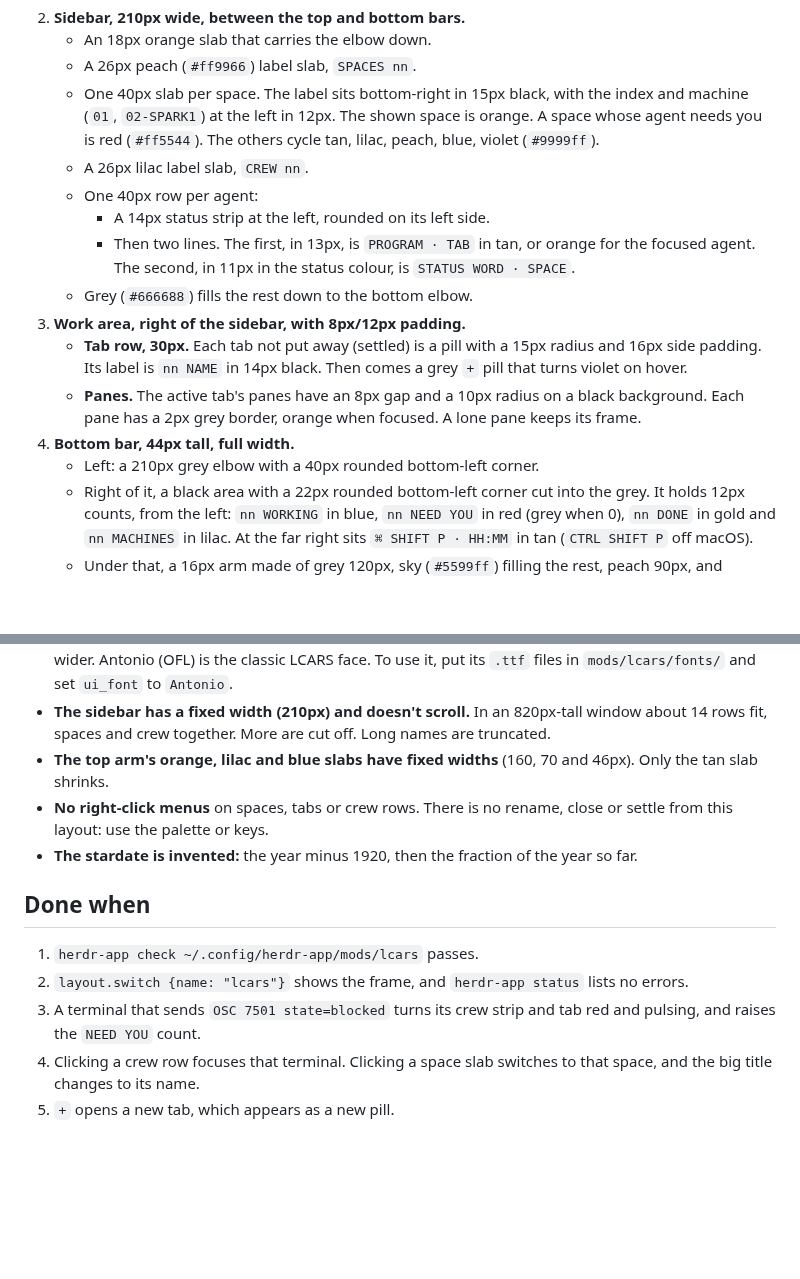
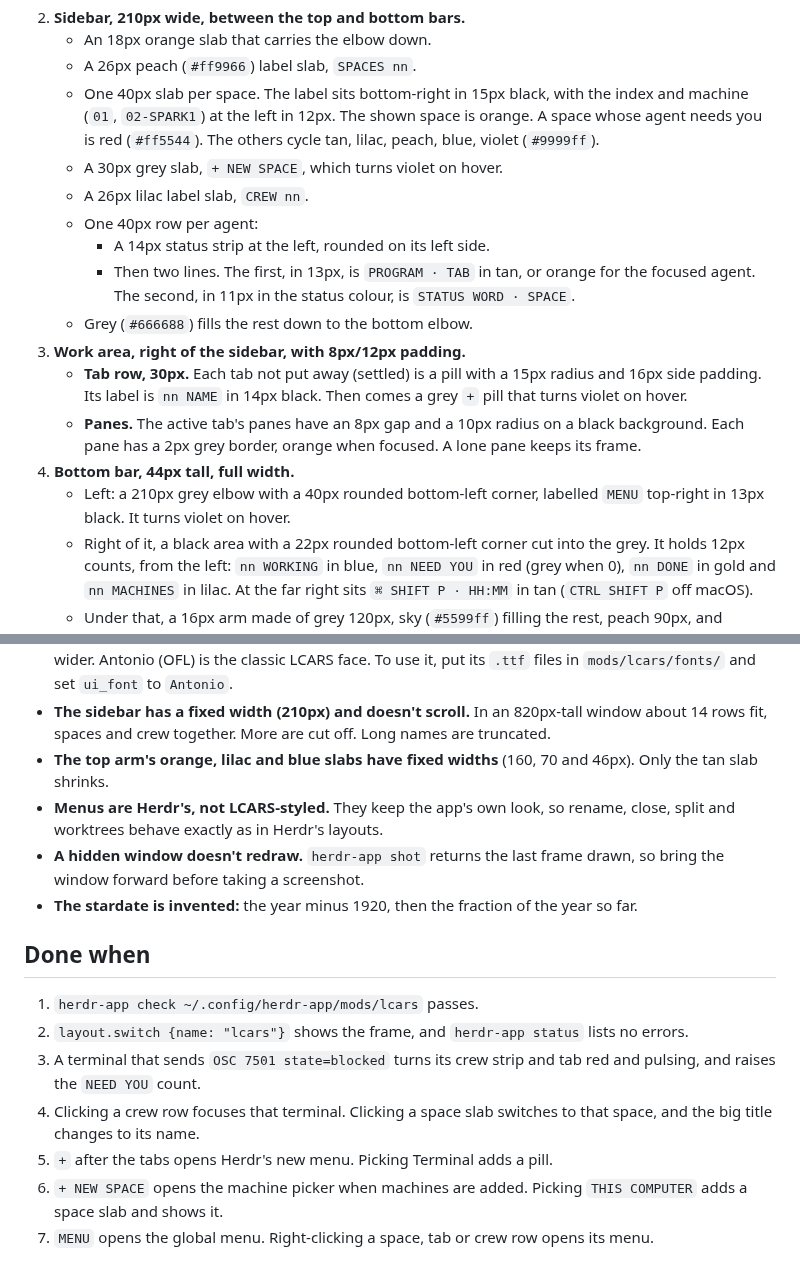
Before and after one commit to jkuepker/herdr-layouts, a Markdown page: lcars/RECIPE.md, 2 parts joined by grey strips. Drawn GitHub-style; blank space fills up the shorter version.

```diff
--- a/lcars/RECIPE.md
+++ b/lcars/RECIPE.md
@@ -16,6 +16,7 @@ The whole window is black (`#000000`). All labels are bold (weight 700) capitals
    - An 18px orange slab that carries the elbow down.
    - A 26px peach (`#ff9966`) label slab, `SPACES nn`.
    - One 40px slab per space. The label sits bottom-right in 15px black, with the index and machine (`01`, `02-SPARK1`) at the left in 12px. The shown space is orange. A space whose agent needs you is red (`#ff5544`). The others cycle tan, lilac, peach, blue, violet (`#9999ff`).
+   - A 30px grey slab, `+ NEW SPACE`, which turns violet on hover.
    - A 26px lilac label slab, `CREW nn`.
    - One 40px row per agent:
      - A 14px status strip at the left, rounded on its left side.
@@ -25,7 +26,7 @@ The whole window is black (`#000000`). All labels are bold (weight 700) capitals
    - **Tab row, 30px.** Each tab not put away (settled) is a pill with a 15px radius and 16px side padding. Its label is `nn NAME` in 14px black. Then comes a grey `+` pill that turns violet on hover.
    - **Panes.** The active tab's panes have an 8px gap and a 10px radius on a black background. Each pane has a 2px grey border, orange when focused. A lone pane keeps its frame.
 4. **Bottom bar, 44px tall, full width.**
-   - Left: a 210px grey elbow with a 40px rounded bottom-left corner.
+   - Left: a 210px grey elbow with a 40px rounded bottom-left corner, labelled `MENU` top-right in 13px black. It turns violet on hover.
    - Right of it, a black area with a 22px rounded bottom-left corner cut into the grey. It holds 12px counts, from the left: `nn WORKING` in blue, `nn NEED YOU` in red (grey when 0), `nn DONE` in gold and `nn MACHINES` in lilac. At the far right sits `⌘ SHIFT P · HH:MM` in tan (`CTRL SHIFT P` off macOS).
    - Under that, a 16px arm made of grey 120px, sky (`#5599ff`) filling the rest, peach 90px, and orange 46px with rounded right ends (8px).
 
@@ -83,7 +93,8 @@ Each agent status shows the same colour in the crew strip, the tab pill and the
 - **Avenir Next Condensed ships with macOS only.** Elsewhere the text falls back to Geist and runs wider. Antonio (OFL) is the classic LCARS face. To use it, put its `.ttf` files in `mods/lcars/fonts/` and set `ui_font` to `Antonio`.
 - **The sidebar has a fixed width (210px) and doesn't scroll.** In an 820px-tall window about 14 rows fit, spaces and crew together. More are cut off. Long names are truncated.
 - **The top arm's orange, lilac and blue slabs have fixed widths** (160, 70 and 46px). Only the tan slab shrinks.
-- **No right-click menus** on spaces, tabs or crew rows. There is no rename, close or settle from this layout: use the palette or keys.
+- **Menus are Herdr's, not LCARS-styled.** They keep the app's own look, so rename, close, split and worktrees behave exactly as in Herdr's layouts.
+- **A hidden window doesn't redraw.** `herdr-app shot` returns the last frame drawn, so bring the window forward before taking a screenshot.
 - **The stardate is invented:** the year minus 1920, then the fraction of the year so far.
 
 ## Done when
@@ -92,4 +103,6 @@ Each agent status shows the same colour in the crew strip, the tab pill and the
 2. `layout.switch {name: "lcars"}` shows the frame, and `herdr-app status` lists no errors.
 3. A terminal that sends `OSC 7501 state=blocked` turns its crew strip and tab red and pulsing, and raises the `NEED YOU` count.
 4. Clicking a crew row focuses that terminal. Clicking a space slab switches to that space, and the big title changes to its name.
-5. `+` opens a new tab, which appears as a new pill.
+5. `+` after the tabs opens Herdr's new menu. Picking Terminal adds a pill.
+6. `+ NEW SPACE` opens the machine picker when machines are added. Picking `THIS COMPUTER` adds a space slab and shows it.
+7. `MENU` opens the global menu. Right-clicking a space, tab or crew row opens its menu.
```
Also changed, not shown: other parts of lcars/RECIPE.md (+13 -4 lines), lcars/preview.png, 2 other files.
